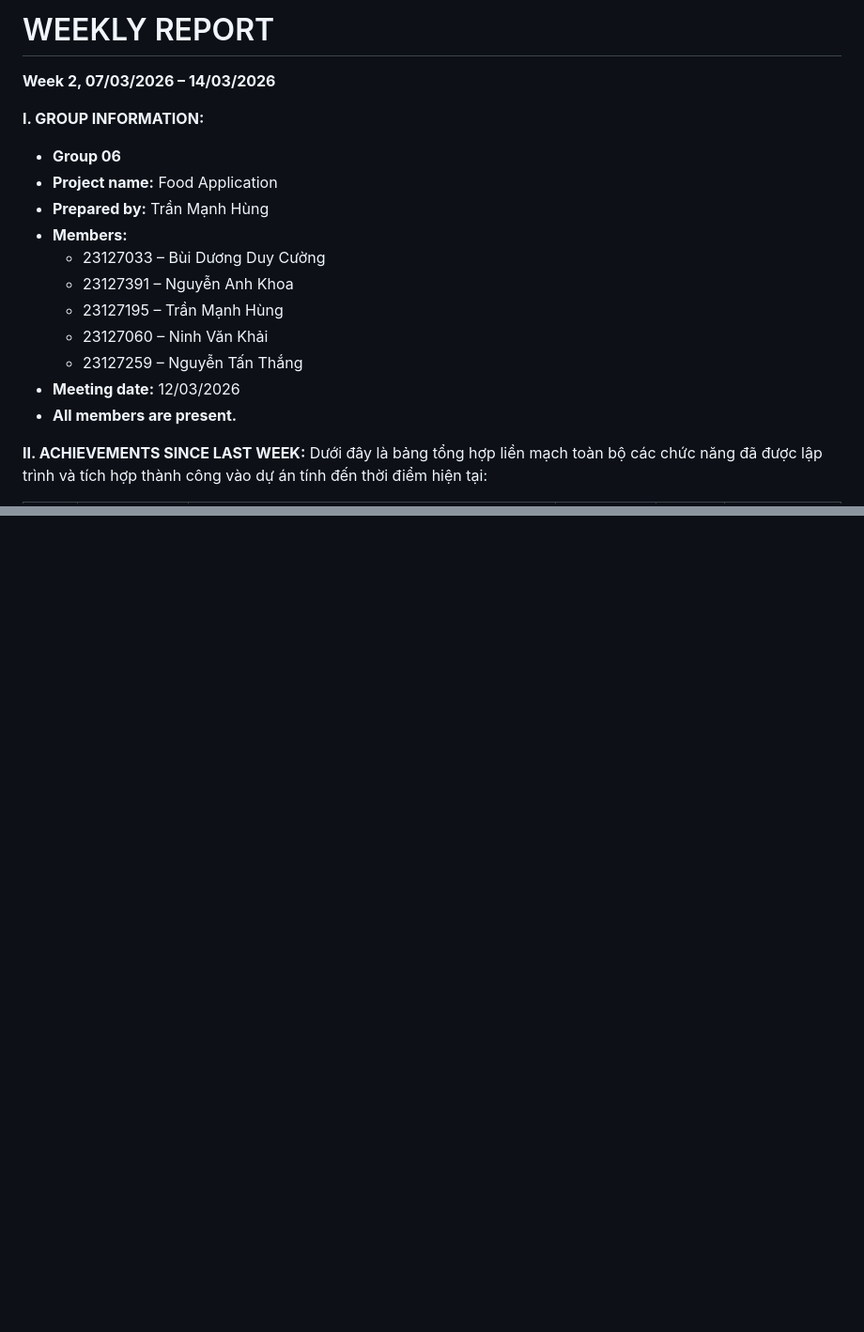
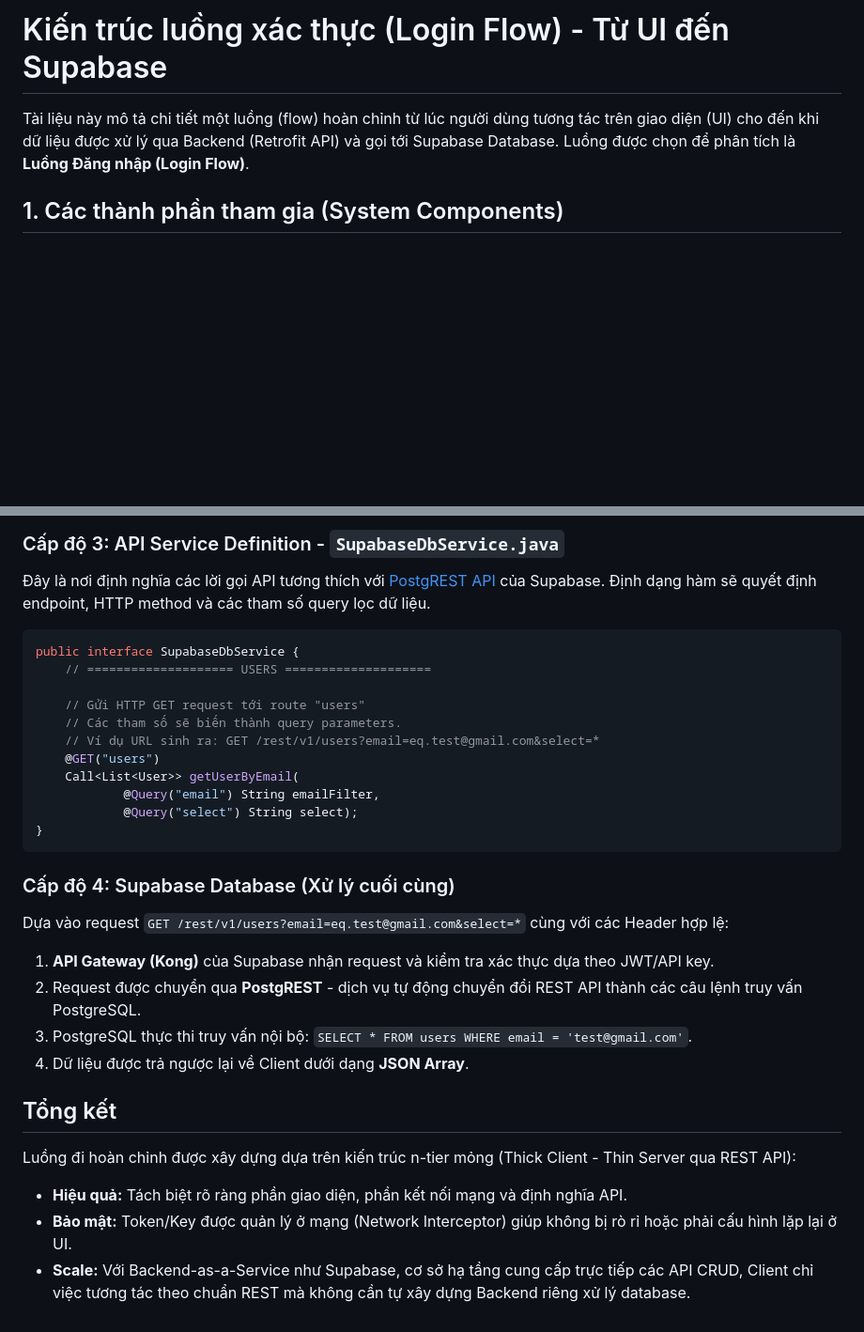
Before and after one commit to hungtmh/GA02, a Markdown page: README.md, 2 parts joined by grey strips. Shown at 94% size. Rendered like a GitHub page; blank space fills up the shorter version.

````diff
--- a/README.md
+++ b/README.md
@@ -1,19 +1,6 @@
-# WEEKLY REPORT
-**Week 2, 07/03/2026 – 14/03/2026**
+# Kiến trúc luồng xác thực (Login Flow) - Từ UI đến Supabase
 
-**I. GROUP INFORMATION:**
-- **Group 06**
-- **Project name:** Food Application
-- **Prepared by:** Trần Mạnh Hùng
-- **Members:**
-  - 23127033 – Bùi Dương Duy Cường
-  - 23127391 – Nguyễn Anh Khoa
-  - 23127195 – Trần Mạnh Hùng
-  - 23127060 – Ninh Văn Khải
-  - 23127259 – Nguyễn Tấn Thắng
-- **Meeting date:** 12/03/2026
-- **All members are present.**
+Tài liệu này mô tả chi tiết một luồng (flow) hoàn chỉnh từ lúc người dùng tương tác trên giao diện (UI) cho đến khi dữ liệu được xử lý qua Backend (Retrofit API) và gọi tới Supabase Database. Luồng được chọn để phân tích là **Luồng Đăng nhập (Login Flow)**.
 
-**II. ACHIEVEMENTS SINCE LAST WEEK:**
-Dưới đây là bảng tổng hợp liền mạch toàn bộ các chức năng đã được lập trình và tích hợp thành công vào dự án tính đến thời điểm hiện tại:
+## 1. Các thành phần tham gia (System Components)
 
@@ -81,0 +121,29 @@ Dưới đây là bảng tổng hợp liền mạch toàn bộ các chức năng
+### Cấp độ 3: API Service Definition - `SupabaseDbService.java`
+Đây là nơi định nghĩa các lời gọi API tương thích với [PostgREST API](https://postgrest.org/) của Supabase. Định dạng hàm sẽ quyết định endpoint, HTTP method và các tham số query lọc dữ liệu.
+
+```java
+public interface SupabaseDbService {
+    // ==================== USERS ====================
+
+    // Gửi HTTP GET request tới route "users"
+    // Các tham số sẽ biến thành query parameters.
+    // Ví dụ URL sinh ra: GET /rest/v1/users?email=eq.test@gmail.com&select=*
+    @GET("users")
+    Call<List<User>> getUserByEmail(
+            @Query("email") String emailFilter,
+            @Query("select") String select);
+}
+```
+
+### Cấp độ 4: Supabase Database (Xử lý cuối cùng)
+Dựa vào request `GET /rest/v1/users?email=eq.test@gmail.com&select=*` cùng với các Header hợp lệ:
+1. **API Gateway (Kong)** của Supabase nhận request và kiểm tra xác thực dựa theo JWT/API key.
+2. Request được chuyển qua **PostgREST** - dịch vụ tự động chuyển đổi REST API thành các câu lệnh truy vấn PostgreSQL.
+3. PostgreSQL thực thi truy vấn nội bộ: `SELECT * FROM users WHERE email = 'test@gmail.com'`.
+4. Dữ liệu được trả ngược lại về Client dưới dạng **JSON Array**.
+
+## Tổng kết
+Luồng đi hoàn chỉnh được xây dựng dựa trên kiến trúc n-tier mỏng (Thick Client - Thin Server qua REST API):
+- **Hiệu quả:** Tách biệt rõ ràng phần giao diện, phần kết nối mạng và định nghĩa API.
+- **Bảo mật:** Token/Key được quản lý ở mạng (Network Interceptor) giúp không bị rò rỉ hoặc phải cấu hình lặp lại ở UI.
+- **Scale:** Với Backend-as-a-Service như Supabase, cơ sở hạ tầng cung cấp trực tiếp các API CRUD, Client chỉ việc tương tác theo chuẩn REST mà không cần tự xây dựng Backend riêng xử lý database.
````
Also changed, not shown: other parts of README.md (+105 -53 lines).
